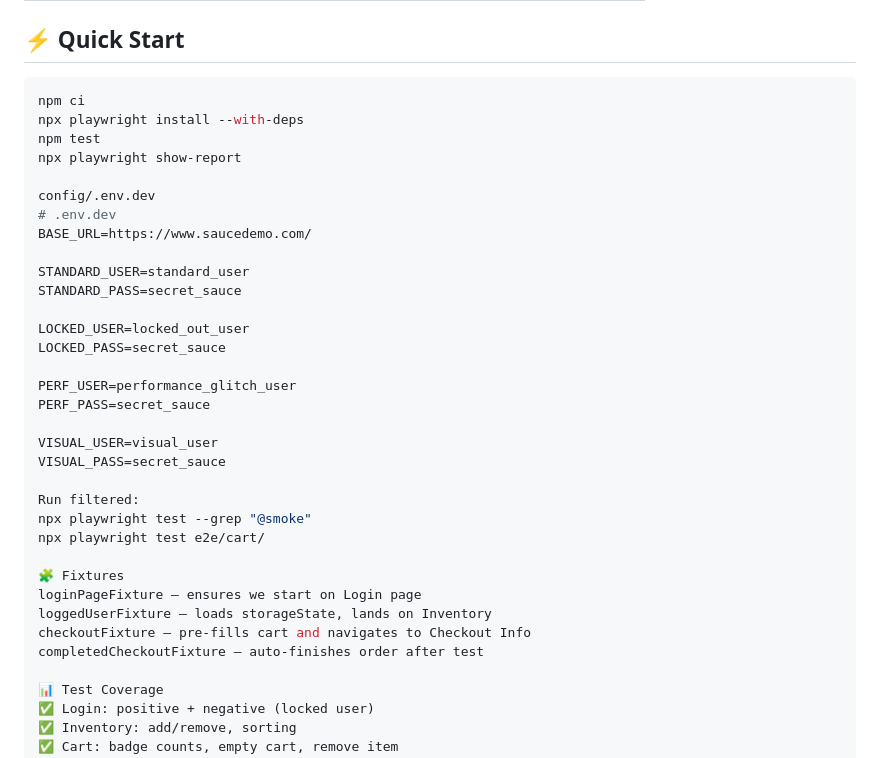
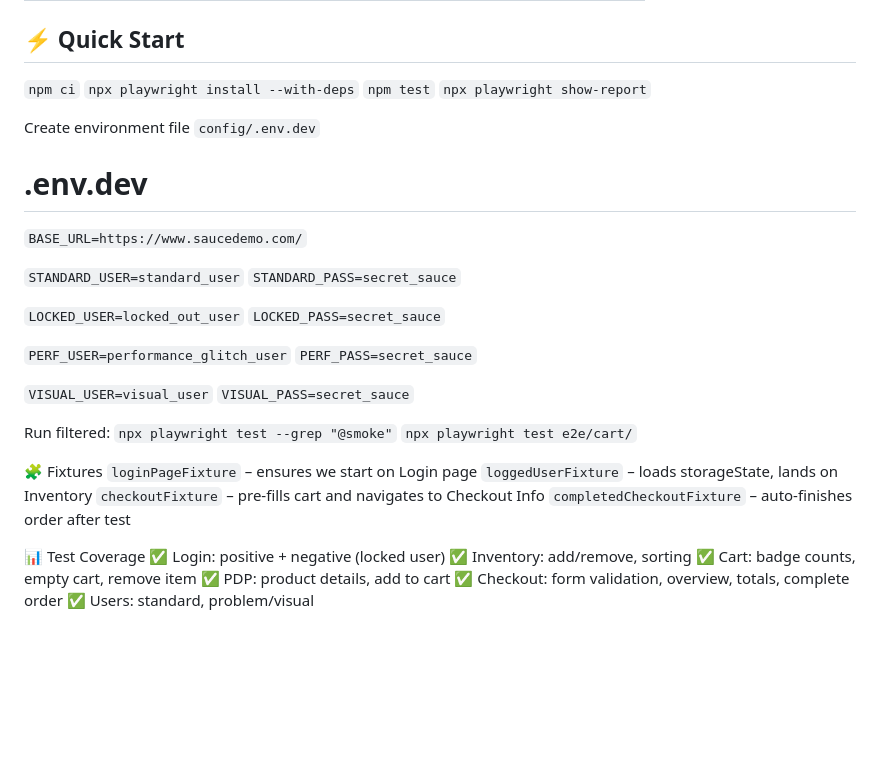
Before and after one commit to tkorpanets/saucedemo, a Markdown page: README.md, the part around one of its changes. GitHub-like rendering; blank space fills up the shorter version.

Commit message:
Refactor README.md for improved formatting and clarity in Quick Start instructions

`````diff
--- a/README.md
+++ b/README.md
@@ -29,37 +29,38 @@
 
 ## ⚡ Quick Start
 
-````bash
-npm ci
-npx playwright install --with-deps
-npm test
-npx playwright show-report
+`npm ci`
+`npx playwright install --with-deps`
+`npm test`
+`npx playwright show-report`
 
-config/.env.dev
+Create environment file `config/.env.dev`
+
 # .env.dev
-BASE_URL=https://www.saucedemo.com/
 
-STANDARD_USER=standard_user
-STANDARD_PASS=secret_sauce
+`BASE_URL=https://www.saucedemo.com/`
 
-LOCKED_USER=locked_out_user
-LOCKED_PASS=secret_sauce
+`STANDARD_USER=standard_user`
+`STANDARD_PASS=secret_sauce`
 
-PERF_USER=performance_glitch_user
-PERF_PASS=secret_sauce
+`LOCKED_USER=locked_out_user`
+`LOCKED_PASS=secret_sauce`
 
-VISUAL_USER=visual_user
-VISUAL_PASS=secret_sauce
+`PERF_USER=performance_glitch_user`
+`PERF_PASS=secret_sauce`
+
+`VISUAL_USER=visual_user`
+`VISUAL_PASS=secret_sauce`
 
 Run filtered:
-npx playwright test --grep "@smoke"
-npx playwright test e2e/cart/
+`npx playwright test --grep "@smoke"`
+`npx playwright test e2e/cart/`
 
 🧩 Fixtures
-loginPageFixture – ensures we start on Login page
-loggedUserFixture – loads storageState, lands on Inventory
-checkoutFixture – pre-fills cart and navigates to Checkout Info
-completedCheckoutFixture – auto-finishes order after test
+`loginPageFixture` – ensures we start on Login page
+`loggedUserFixture` – loads storageState, lands on Inventory
+`checkoutFixture` – pre-fills cart and navigates to Checkout Info
+`completedCheckoutFixture` – auto-finishes order after test
 
 📊 Test Coverage
 ✅ Login: positive + negative (locked user)
`````
Also changed, not shown: other parts of README.md (+1 -1 lines).
